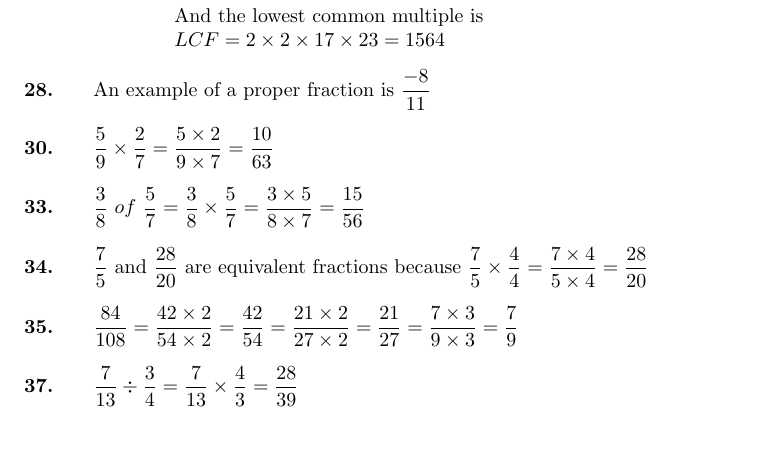
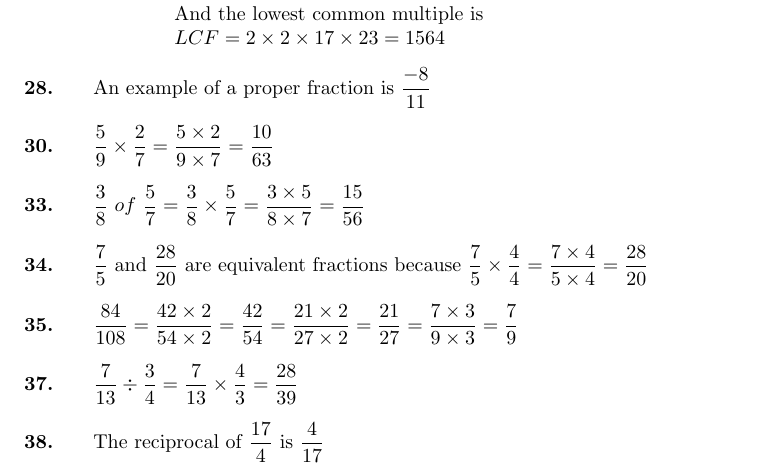
Before and after one commit to HenrikSamuelsson/Engineering-Mathematics-7th, a LaTeX document (Solutions/Part 1 - Programme F1 - Arithmetic.tex): part of page 3 of 3, cut so that both start at the same text. Compiled offline with pdfLaTeX.

Commit message:
Adds solution for frame 38.

```diff
--- a/Solutions/Part 1 - Programme F1 - Arithmetic.tex
+++ b/Solutions/Part 1 - Programme F1 - Arithmetic.tex
@@ -253,9 +253,16 @@ $ \dfrac{7}{5} $ and $ \dfrac{28}{20} $ are equivalent fractions because $ \dfra
 \item
 $ \dfrac{84}{108} = \dfrac{42 \times 2}{54 \times 2} = \dfrac{42}{54} = \dfrac{21 \times 2}{27 \times 2} = \dfrac{21}{27} = \dfrac{7 \times 3}{ 9 \times 3} = \dfrac{7}{9} $
 
-%fram 37
+%frame 37
 \setcounter{enumi}{36}
 \item
 $ \dfrac{7}{13} \div \dfrac{3}{4} = \dfrac{7}{13} \times \dfrac{4}{3} = \dfrac{28}{39}$
 
+%frame 38
+\setcounter{enumi}{37}
+\item
+The reciprocal of $ \dfrac{17}{4} $ is $ \dfrac{4}{17} $
+
+
+
 \end{enumerate}
```
Also changed, not shown: Solutions/Part 1 - Programme F1 - Arithmetic.pdf, Solutions/Part 1 - Programme F1 - Arithmetic.tex (1 more changed lines).
